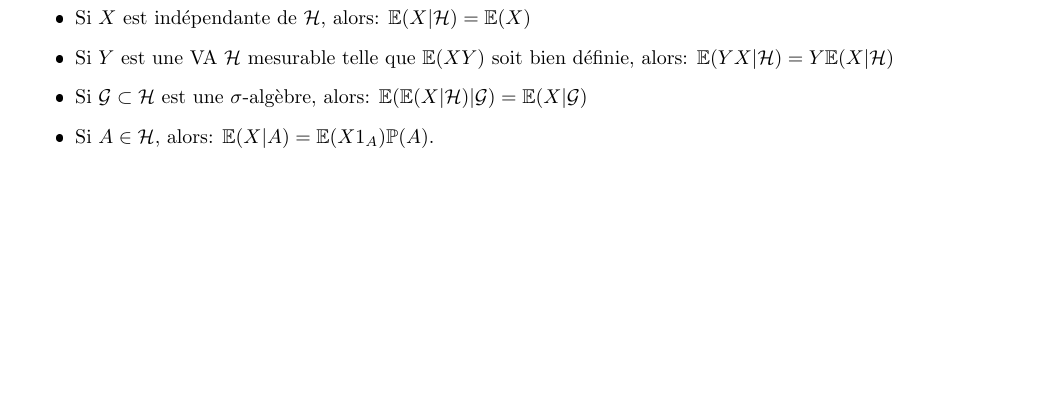
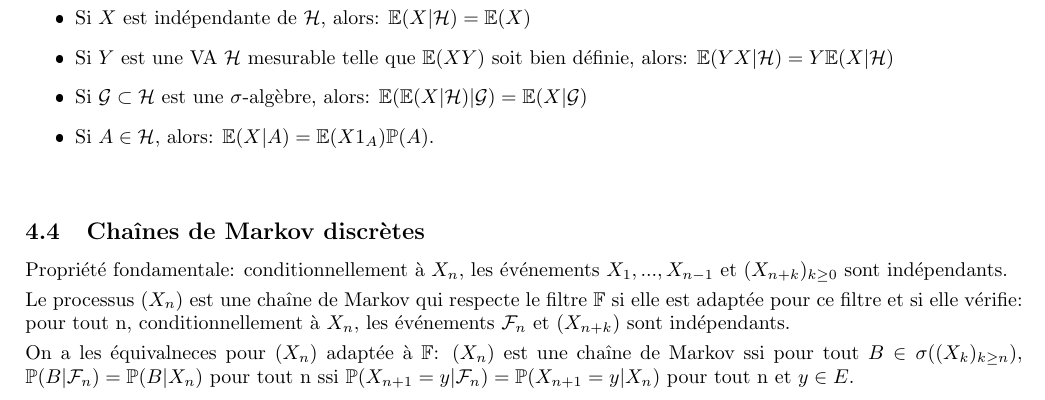
Before and after one commit to PaulLehaut/Cours-Notes, a LaTeX document (SPA/SPA.tex): part of page 9 of 9, cut so that both start at the same text, the shorter picture padded with empty space. The pictures show the PDF file SPA/SPA.pdf that the author committed with the source.

Commit message:
à retenir spa

```diff
--- a/SPA/SPA.tex
+++ b/SPA/SPA.tex
@@ -335,5 +335,12 @@ Propriétés importantes:
     \item Si $\mc G\subset \mc H$ est une $\sigma$-algèbre, alors: $\E(\E(X|\mc H)|\mc G)=\E(X|\mc G)$
     \item Si $A\in \mc H$, alors: $\E(X|A)=\E(X1_A)\Prob(A)$.
 \end{itemize}
+\bigskip
 
+\subsection{Chaînes de Markov discrètes}
+Propriété fondamentale: conditionnellement à $X_n$, les événements $X_1,...,X_{n-1}$ et $(X_{n+k})_{k\ge0}$ sont indépendants.
+\sskip
+Le processus $(X_n)$ est une chaîne de Markov qui respecte le filtre $\mathbb{F}$ si elle est adaptée pour ce filtre et si elle vérifie: pour tout n, conditionnellement à $X_n$, les événements $\mc F_n$ et $(X_{n+k})$ sont indépendants.
+\sskip
+On a les équivalneces pour $(X_n)$ adaptée à $\mathbb{F}$: $(X_n)$ est une chaîne de Markov ssi pour tout $B\in\sigma((X_k)_{k\ge n})$, $\Prob (B|\mc F_n)=\Prob(B|X_n)$ pour tout n ssi $\Prob(X_{n+1}=y|\mc F_n)=\Prob(X_{n+1}=y| X_n)$ pour tout n et $y\in E$.
 \end{document}
```
Also changed, not shown: SPA/SPA.pdf.
